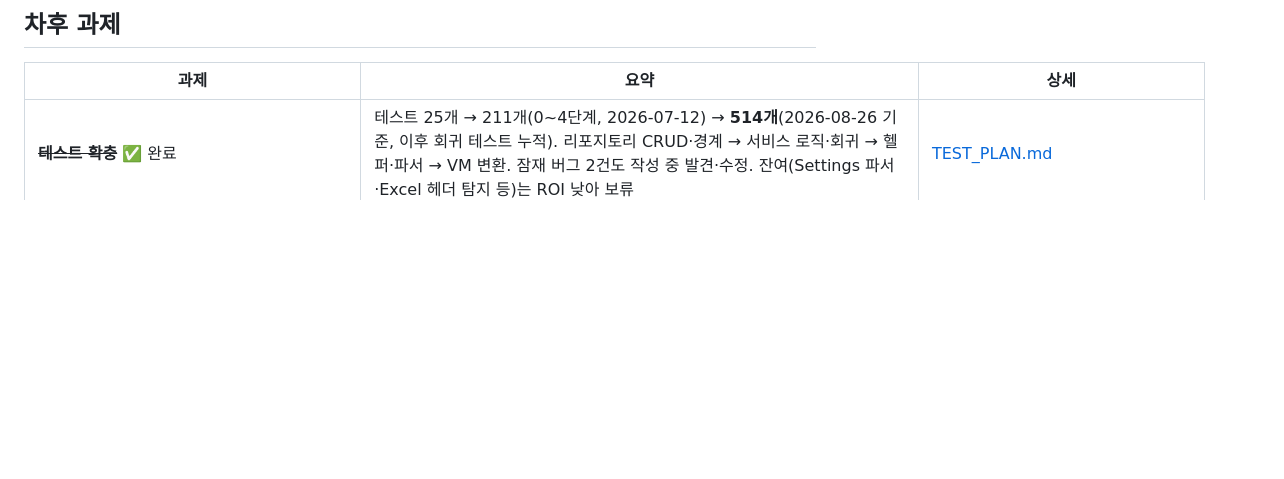
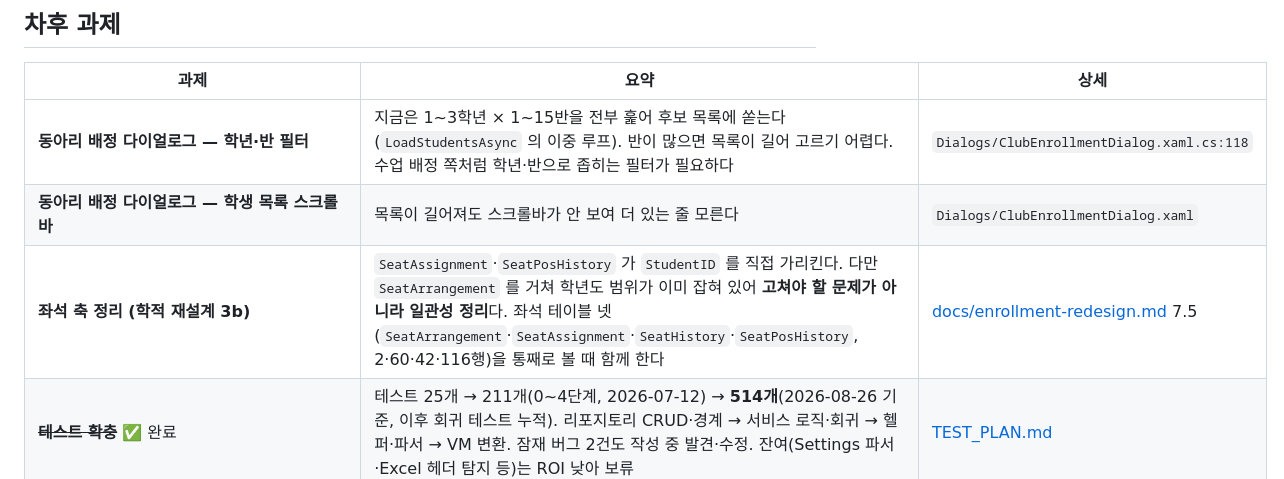
Before and after one commit to centwon/newschool, a Markdown page: FEATURES.md, the part around the change. Drawn GitHub-style; blank space fills up the shorter version.

Commit message:
docs(features): 동아리 배정 다이얼로그 개선과 좌석 축 정리를 차후 과제로 남긴다
기능 확인 중 나온 것들이다. 지금 고치지 않고 적어 둔다.

- 동아리 배정 다이얼로그가 1~3학년 × 1~15반을 전부 훑어 후보를 쏟는다.
  수업 배정 쪽처럼 학년·반 필터로 좁혀야 한다
- 그 다이얼로그의 학생 목록에 스크롤바가 없어, 길어져도 더 있는 줄 모른다
- 좌석 축(학적 재설계 3b)도 함께 적었다 — SeatArrangement 가 이미 학년도 범위를
  잡아 줘서 버그가 아니라 일관성 정리라는 판단 근거까지

Co-Authored-By: Claude Opus 5 <noreply@anthropic.com>

```diff
--- a/FEATURES.md
+++ b/FEATURES.md
@@ -475,6 +475,9 @@
 
 | 과제 | 요약 | 상세 |
 |------|------|------|
+| **동아리 배정 다이얼로그 — 학년·반 필터** | 지금은 1~3학년 × 1~15반을 전부 훑어 후보 목록에 쏟는다(`LoadStudentsAsync` 의 이중 루프). 반이 많으면 목록이 길어 고르기 어렵다. 수업 배정 쪽처럼 학년·반으로 좁히는 필터가 필요하다 | `Dialogs/ClubEnrollmentDialog.xaml.cs:118` |
+| **동아리 배정 다이얼로그 — 학생 목록 스크롤바** | 목록이 길어져도 스크롤바가 안 보여 더 있는 줄 모른다 | `Dialogs/ClubEnrollmentDialog.xaml` |
+| **좌석 축 정리 (학적 재설계 3b)** | `SeatAssignment`·`SeatPosHistory` 가 `StudentID` 를 직접 가리킨다. 다만 `SeatArrangement` 를 거쳐 학년도 범위가 이미 잡혀 있어 **고쳐야 할 문제가 아니라 일관성 정리**다. 좌석 테이블 넷(`SeatArrangement`·`SeatAssignment`·`SeatHistory`·`SeatPosHistory`, 2·60·42·116행)을 통째로 볼 때 함께 한다 | [docs/enrollment-redesign.md](docs/enrollment-redesign.md) 7.5 |
 | ~~**테스트 확충**~~ ✅ 완료 | 테스트 25개 → 211개(0~4단계, 2026-07-12) → **514개**(2026-08-26 기준, 이후 회귀 테스트 누적). 리포지토리 CRUD·경계 → 서비스 로직·회귀 → 헬퍼·파서 → VM 변환. 잠재 버그 2건도 작성 중 발견·수정. 잔여(Settings 파서·Excel 헤더 탐지 등)는 ROI 낮아 보류 | [TEST_PLAN.md](TEST_PLAN.md) |
 | ~~**자체 포함 전환 + 실행 파일을 `bin\` 하위로**~~ ✅ 완료 (2026-08-26, v1.0.0 재게시에 포함) — 실측 **설치 파일 117.1MB → 26MB(−78%)**, 설치 폴더 46파일·4폴더·96.5MB, 루트엔 `bin\` 과 언인스톨러만. 런타임 설치 단계·`prerequisites\`·`RequiredRuntimeVersion` 검사 전부 제거. ⚠ 로 적어 둔 포터블 문제는 **`Settings.FindPortableRoot` 가 실행 파일 폴더의 부모까지 보도록** 고쳐 해결(회귀 테스트 5건 추가, 실제 설치로 `{app}\Data\` 생성 확인). 아래는 결정 당시 기록 | 1.0.0 은 런타임 번들로 냈다(설치 파일 **122.8MB** = 런타임 설치기 106.9MB + 앱 15.9MB). 자체 포함으로 바꾸면 **설치 파일 29.1MB**(1/4)로 줄고 **런타임 설치 단계가 통째로 사라진다** — 1.0.0 게시를 막았던 "번들 2.3 vs 요구 2.4" 부류가 원천 소멸한다. 대가는 설치 폴더 8개·40MB → **53개·93MB**(정리 후). 지저분함은 **앱 전체를 `{app}\bin\` 하위에 넣어** 해결한다(루트엔 그 폴더와 언인스톨러만). ⚠ 포터블 판정이 exe 폴더 기준이라 `Data\` 가 `bin\` 아래로 들어간다 — 그 부분 조정 필요 | `NewSchool.csproj:255`, `Installer/NewSchoolSetup.iss` |
 | ~~`lib\` 로 DLL 격리~~ ❌ 불가 (2026-08-24 실측) | exe 는 페이로드 DLL 을 **정적 임포트하지 않아**(시스템 DLL 18개뿐) 가능해 보였다. PATH 는 .NET 이 `SetDefaultDllDirectories` 로 빼서 실패, `AddDllDirectory`+`SetDllImportResolver` 로 **DLL 로드까지는 성공**했으나 **WinRT 활성화에서 막힌다**(`Microsoft.UI.Xaml.Application` 팩토리 → COMException). 액티베이션 컨텍스트가 클래스→DLL 을 앱 디렉터리 기준으로 찾기 때문. 지원되는 구성이 아니고 SDK 업데이트마다 깨진다 → **재시도 금지**, 위 `bin\` 안으로 갈음 | — |
```
